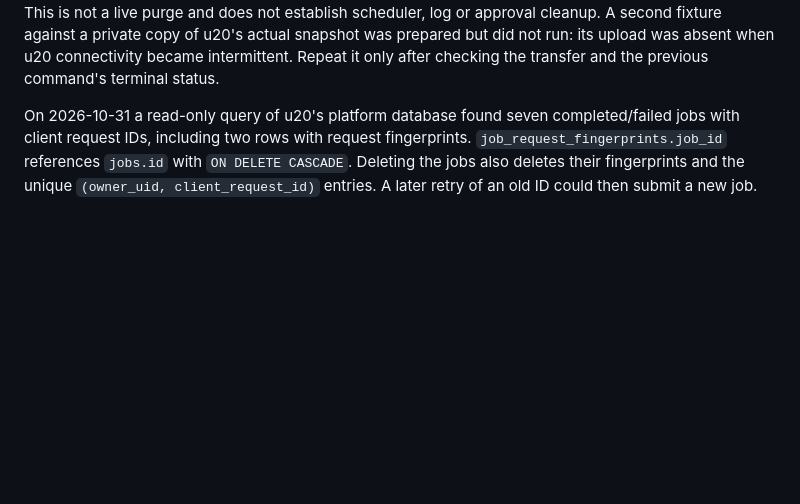
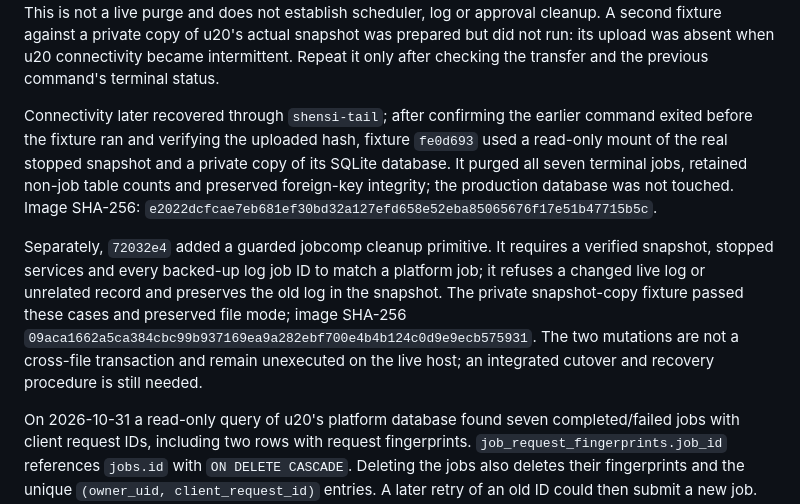
Before and after one commit to zdytim/TIME-trainctl, a Markdown page: research/slurm19/u20-history-request-tombstones-20261031.md, the part around the change. GitHub-like rendering; blank space fills up the shorter version.

Commit message:
Record private snapshot history cleanup validation

```diff
--- a/research/slurm19/u20-history-request-tombstones-20261031.md
+++ b/research/slurm19/u20-history-request-tombstones-20261031.md
@@ -12,6 +12,22 @@ not establish scheduler, log or approval cleanup. A second fixture against a
 private copy of u20's actual snapshot was prepared but did not run: its upload
 was absent when u20 connectivity became intermittent. Repeat it only after
 checking the transfer and the previous command's terminal status.
+
+Connectivity later recovered through `shensi-tail`; after confirming the earlier
+command exited before the fixture ran and verifying the uploaded hash, fixture
+`fe0d693` used a read-only mount of the real stopped snapshot and a private copy
+of its SQLite database. It purged all seven terminal jobs, retained non-job
+table counts and preserved foreign-key integrity; the production database was
+not touched. Image SHA-256: `e2022dcfcae7eb681ef30bd32a127efd658e52eba85065676f17e51b47715b5c`.
+
+Separately, `72032e4` added a guarded jobcomp cleanup primitive. It requires a
+verified snapshot, stopped services and every backed-up log job ID to match a
+platform job; it refuses a changed live log or unrelated record and preserves
+the old log in the snapshot. The private snapshot-copy fixture passed these
+cases and preserved file mode; image SHA-256
+`09aca1662a5ca384cbc99b937169ea9a282ebf700e4b4b124c0d9e9ecb575931`.
+The two mutations are not a cross-file transaction and remain unexecuted on
+the live host; an integrated cutover and recovery procedure is still needed.
 
 On 2026-10-31 a read-only query of u20's platform database found seven
 completed/failed jobs with client request IDs, including two rows with request
```
